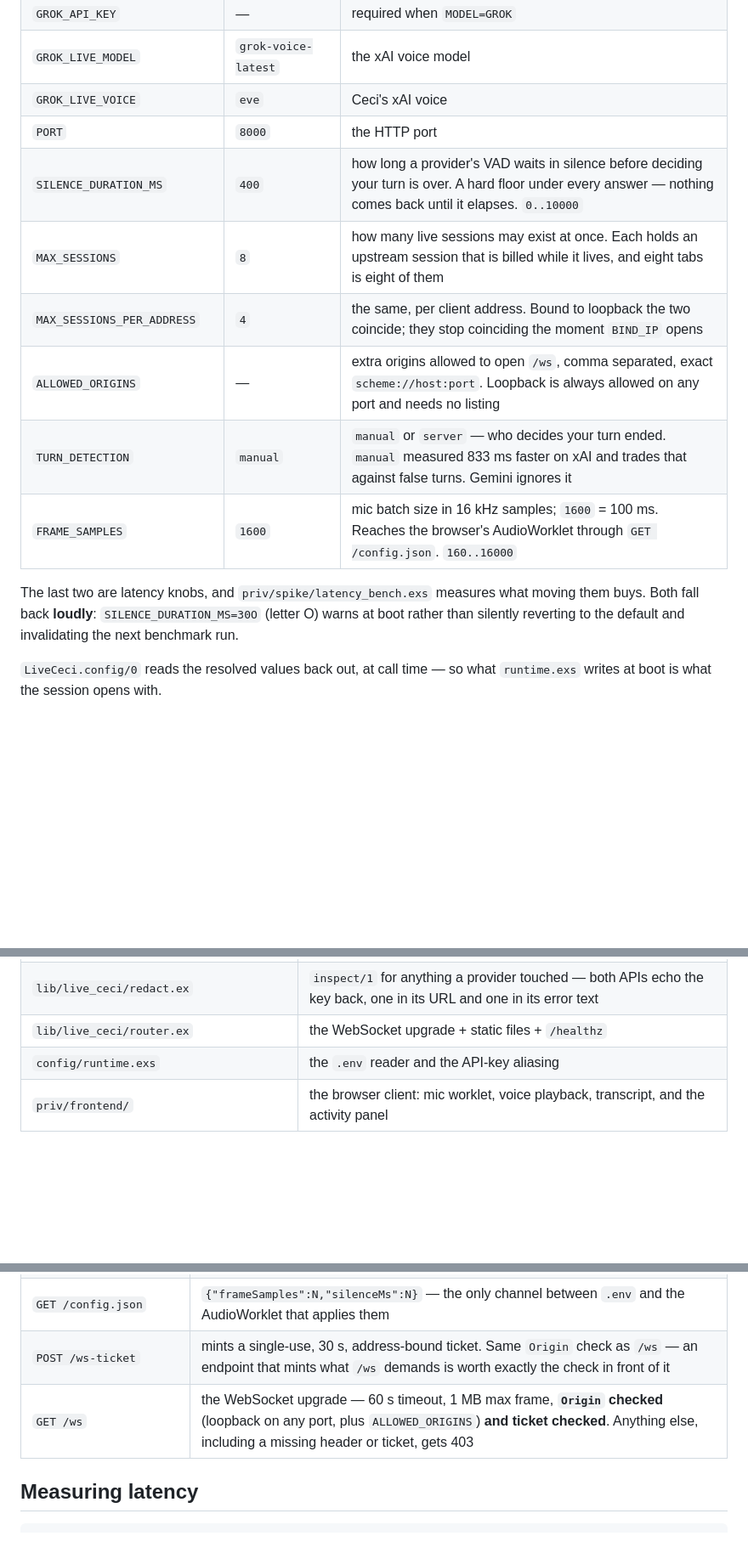
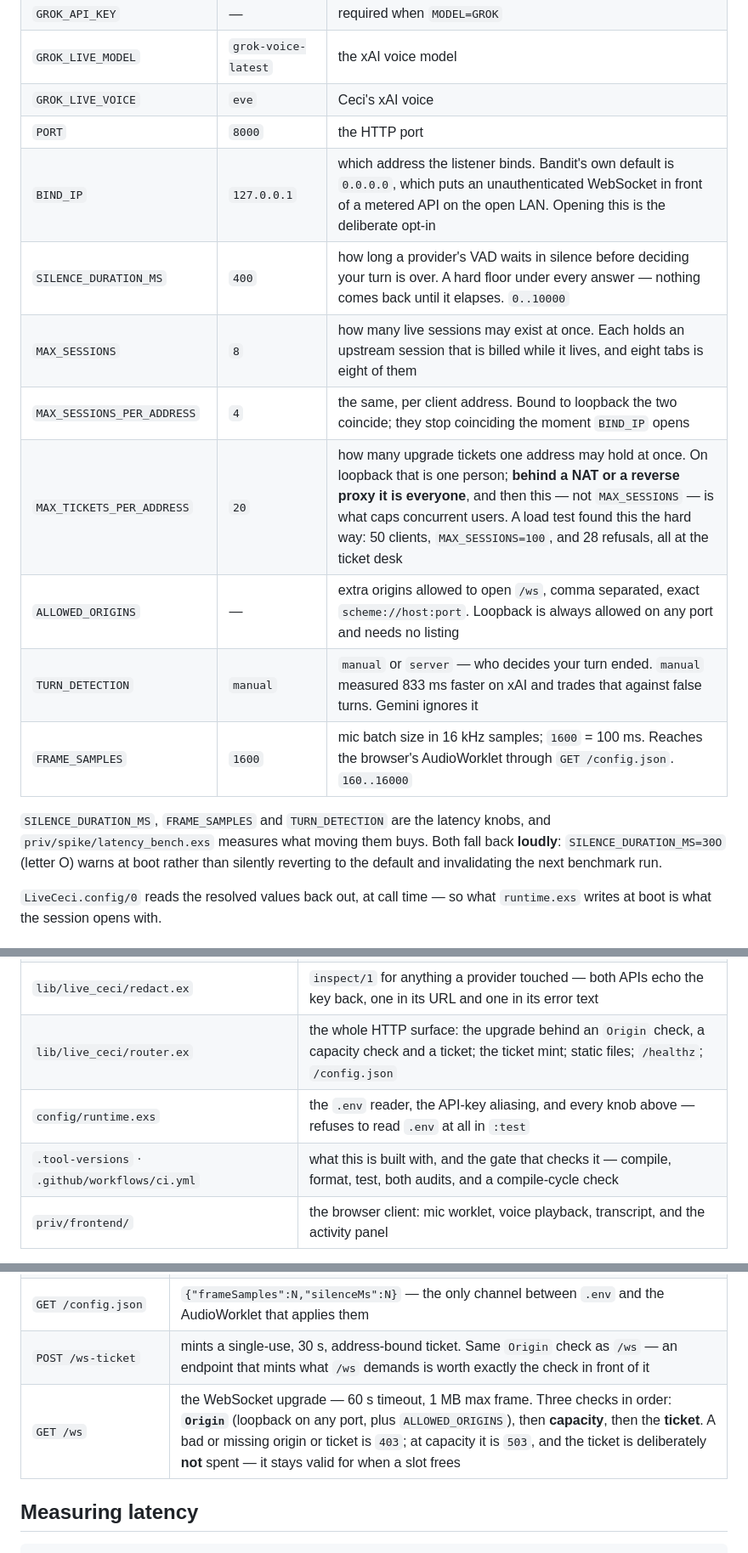
Before and after one commit to aquental/live-ceci-ex, a Markdown page: README.md, 3 parts joined by grey strips. Shown at 85% size. Drawn GitHub-style; blank space fills up the shorter version.

```diff
--- a/README.md
+++ b/README.md
@@ -36,14 +36,16 @@ Try: *"oi Ceci"* · *"marca a M.S. terça às 14h"* · *"emite o recibo de 250"*
 | `GROK_LIVE_MODEL` | `grok-voice-latest` | the xAI voice model |
 | `GROK_LIVE_VOICE` | `eve` | Ceci's xAI voice |
 | `PORT` | `8000` | the HTTP port |
+| `BIND_IP` | `127.0.0.1` | which address the listener binds. Bandit's own default is `0.0.0.0`, which puts an unauthenticated WebSocket in front of a metered API on the open LAN. Opening this is the deliberate opt-in |
 | `SILENCE_DURATION_MS` | `400` | how long a provider's VAD waits in silence before deciding your turn is over. A hard floor under every answer — nothing comes back until it elapses. `0..10000` |
 | `MAX_SESSIONS` | `8` | how many live sessions may exist at once. Each holds an upstream session that is billed while it lives, and eight tabs is eight of them |
 | `MAX_SESSIONS_PER_ADDRESS` | `4` | the same, per client address. Bound to loopback the two coincide; they stop coinciding the moment `BIND_IP` opens |
+| `MAX_TICKETS_PER_ADDRESS` | `20` | how many upgrade tickets one address may hold at once. On loopback that is one person; **behind a NAT or a reverse proxy it is everyone**, and then this — not `MAX_SESSIONS` — is what caps concurrent users. A load test found this the hard way: 50 clients, `MAX_SESSIONS=100`, and 28 refusals, all at the ticket desk |
 | `ALLOWED_ORIGINS` | — | extra origins allowed to open `/ws`, comma separated, exact `scheme://host:port`. Loopback is always allowed on any port and needs no listing |
 | `TURN_DETECTION` | `manual` | `manual` or `server` — who decides your turn ended. `manual` measured 833 ms faster on xAI and trades that against false turns. Gemini ignores it |
 | `FRAME_SAMPLES` | `1600` | mic batch size in 16 kHz samples; `1600` = 100 ms. Reaches the browser's AudioWorklet through `GET /config.json`. `160..16000` |
 
-The last two are latency knobs, and `priv/spike/latency_bench.exs` measures what moving them buys. Both fall back **loudly**: `SILENCE_DURATION_MS=30O` (letter O) warns at boot rather than silently reverting to the default and invalidating the next benchmark run.
+`SILENCE_DURATION_MS`, `FRAME_SAMPLES` and `TURN_DETECTION` are the latency knobs, and `priv/spike/latency_bench.exs` measures what moving them buys. Both fall back **loudly**: `SILENCE_DURATION_MS=30O` (letter O) warns at boot rather than silently reverting to the default and invalidating the next benchmark run.
 
 `LiveCeci.config/0` reads the resolved values back out, at call time — so what `runtime.exs` writes at boot is what the session opens with.
 
@@ -114,8 +117,9 @@ Phoenix earns its place at the *next* step — multi-user, auth, Presence, deplo
 | `lib/live_ceci/sessions.ex` | the cap on concurrent sessions — a GenServer, because deciding correctly under contention means deciding one at a time |
 | `lib/live_ceci/tickets.ex` | single-use tickets for the upgrade — the browser's `new WebSocket(url)` takes no headers, so the credential cannot ride on the upgrade itself |
 | `lib/live_ceci/redact.ex` | `inspect/1` for anything a provider touched — both APIs echo the key back, one in its URL and one in its error text |
-| `lib/live_ceci/router.ex` | the WebSocket upgrade + static files + `/healthz` |
-| `config/runtime.exs` | the `.env` reader and the API-key aliasing |
+| `lib/live_ceci/router.ex` | the whole HTTP surface: the upgrade behind an `Origin` check, a capacity check and a ticket; the ticket mint; static files; `/healthz`; `/config.json` |
+| `config/runtime.exs` | the `.env` reader, the API-key aliasing, and every knob above — refuses to read `.env` at all in `:test` |
+| `.tool-versions` · `.github/workflows/ci.yml` | what this is built with, and the gate that checks it — compile, format, test, both audits, and a compile-cycle check |
 | `priv/frontend/` | the browser client: mic worklet, voice playback, transcript, and the activity panel |
 
 Dependencies, in full: `bandit`, `plug`, `websock_adapter`, `websockex`, `gemini_ex`, `jason`, plus `mix_audit` in dev/test. That's the list.
@@ -130,7 +134,7 @@ Dependencies, in full: `bandit`, `plug`, `websock_adapter`, `websockex`, `gemini
 | `GET /healthz` | `200 ok` |
 | `GET /config.json` | `{"frameSamples":N,"silenceMs":N}` — the only channel between `.env` and the AudioWorklet that applies them |
 | `POST /ws-ticket` | mints a single-use, 30 s, address-bound ticket. Same `Origin` check as `/ws` — an endpoint that mints what `/ws` demands is worth exactly the check in front of it |
-| `GET /ws` | the WebSocket upgrade — 60 s timeout, 1 MB max frame, **`Origin` checked** (loopback on any port, plus `ALLOWED_ORIGINS`) **and ticket checked**. Anything else, including a missing header or ticket, gets 403 |
+| `GET /ws` | the WebSocket upgrade — 60 s timeout, 1 MB max frame. Three checks in order: **`Origin`** (loopback on any port, plus `ALLOWED_ORIGINS`), then **capacity**, then the **ticket**. A bad or missing origin or ticket is `403`; at capacity it is `503`, and the ticket is deliberately **not** spent — it stays valid for when a slot frees |
 
 ## Measuring latency
 
```
Also changed, not shown: other parts of README.md (+52 -13 lines).
